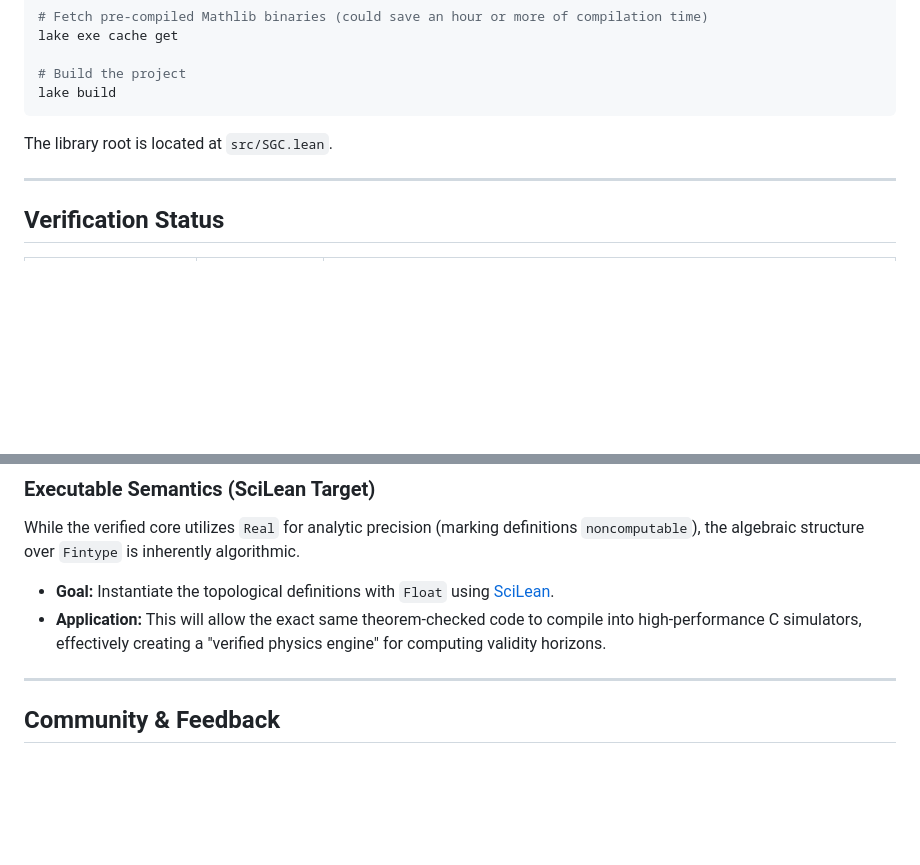
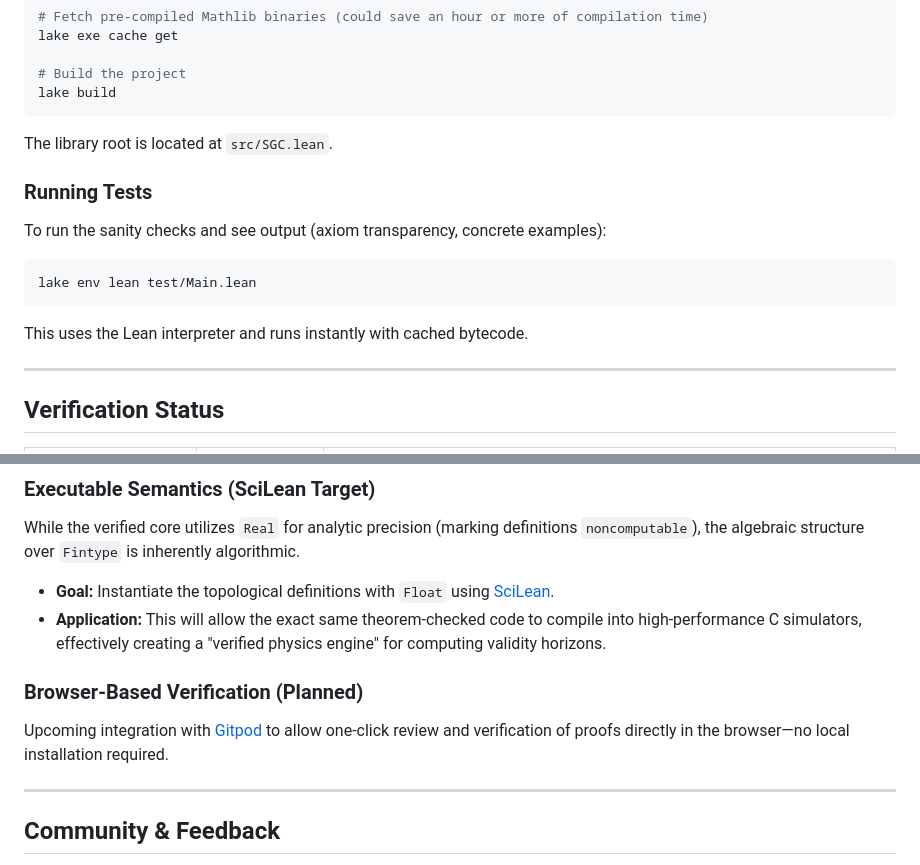
Before and after one commit to JasonShroyer/sgc-lean, a Markdown page: README.md, 2 parts joined by grey strips. GitHub-like rendering; blank space fills up the shorter version.

Commit message:
docs: add test runner instructions and Gitpod to roadmap

````diff
--- a/README.md
+++ b/README.md
@@ -150,6 +150,16 @@ lake build
 
 The library root is located at `src/SGC.lean`.
 
+### Running Tests
+
+To run the sanity checks and see output (axiom transparency, concrete examples):
+
+```bash
+lake env lean test/Main.lean
+```
+
+This uses the Lean interpreter and runs instantly with cached bytecode.
+
 ---
 
 ## Verification Status
@@ -177,6 +187,10 @@ While the verified core utilizes `Real` for analytic precision (marking definiti
 * **Goal:** Instantiate the topological definitions with `Float` using [SciLean](https://github.com/lecopivo/SciLean).
 * **Application:** This will allow the exact same theorem-checked code to compile into high-performance C simulators, effectively creating a "verified physics engine" for computing validity horizons.
 
+### Browser-Based Verification (Planned)
+
+Upcoming integration with [Gitpod](https://gitpod.io/) to allow one-click review and verification of proofs directly in the browser—no local installation required.
+
 ---
 
 ## Community & Feedback
````
Also changed, not shown: CONTRIBUTING.md (+8 -2 lines).
